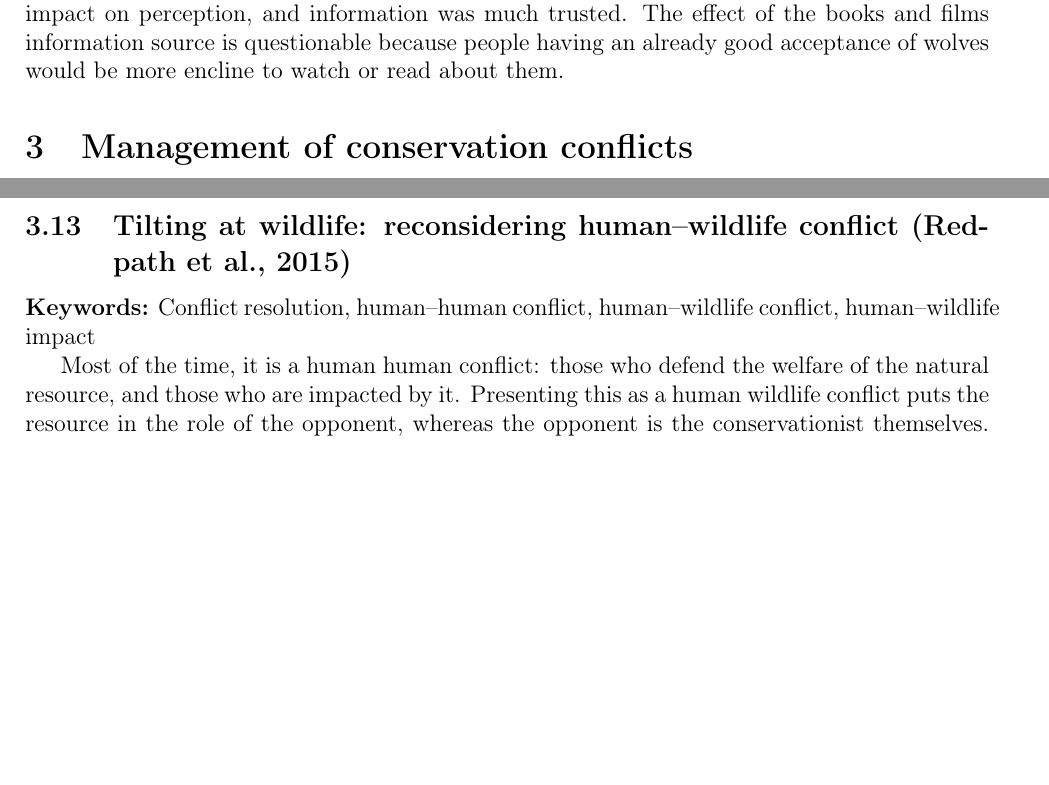
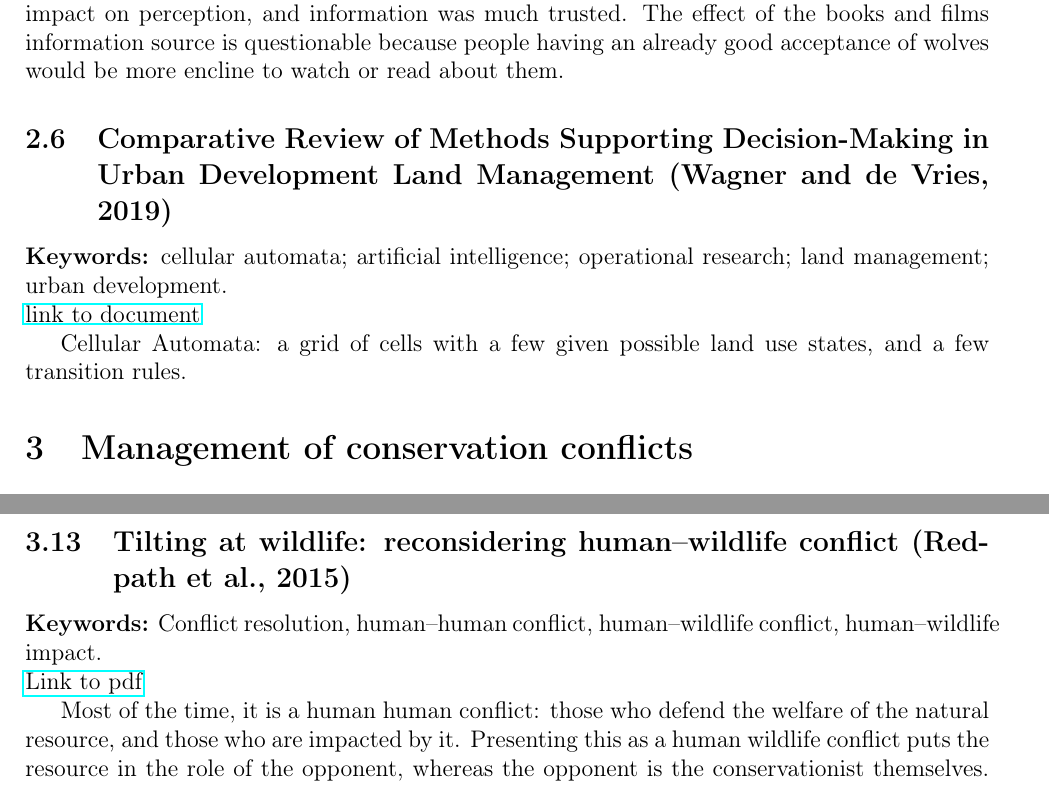
Before and after one commit to AdrianBach/LitReview, a LaTeX document (LitReview.tex): two parts of pages 12 and 21 of 39, joined at a grey line, cut so that both start at the same text, the shorter picture padded with empty space. Compiled offline with pdfLaTeX.

Commit message:
cellular automaton + AI as decision-helping tools

```diff
--- a/LitReview.tex
+++ b/LitReview.tex
@@ -273,6 +273,12 @@ Knowing someone that has been impacted by wolves presence, decreased very signif
 Wolf information center had a positive impact on perception, and information was much trusted.
 The effect of the books and films information source is questionable because people having an already good acceptance of wolves would be more encline to watch or read about them.
 
+\subsection{Comparative Review of Methods Supporting Decision-Making in Urban Development Land Management (Wagner and de Vries, 2019)}
+\textbf{Keywords:} cellular automata; artificial intelligence; operational research; land management; urban development.\\
+\href{http://scholar.google.co.uk/scholar_url?url=https://www.mdpi.com/2073-445X/8/8/123/pdf&hl=en&sa=X&d=9233128796034923681&scisig=AAGBfm1LwhWSVKYtNwpSH-eoWmzKCGodIA&nossl=1&oi=scholaralrt}{link to document}
+
+Cellular Automata: a grid of cells with a few given possible land use states, and a few transition rules.
+
 \section{Management of conservation conflicts}
 
 \subsection{Conservation and the Myth of Consensus (Peterson, 2005)}
@@ -529,7 +535,8 @@ Mathematical model (equation resolution for optimal time of implementation and p
 "Using data on eleven different biological invasions we formulate two general types of invasive species: those that spread slowly with little uncertainty and those that spread fast with large amounts of uncertainty. Applying the model to this data reveals that species in the latter category are simply spreading too fast and too unpredictably to do anything other than act immediately. Results indicate that a wait and see approach may be an optimal strategy for species spreading slowly with little uncertainty depending on the irreversibility of the policy decision. However, the optimality of a wait and see approach is fleeting with an immediate response required in all cases when invaded area reaches 1\%"
 
 \subsection{Tilting at wildlife: reconsidering human–wildlife conflict (Redpath et al., 2015)}
-\textbf{Keywords:} Conflict  resolution,  human–human  conflict, human–wildlife conflict, human–wildlife impact
+\textbf{Keywords:} Conflict  resolution,  human–human  conflict, human–wildlife conflict, human–wildlife impact.\\
+\href{https://www.cambridge.org/core/services/aop-cambridge-core/content/view/8CBF762319F5340BA6A7A8D3721F867A/S0030605314000799a.pdf/tilting\textunderscore at\textunderscore wildlife\textunderscore reconsidering\textunderscore humanwildlife\textunderscore conflict.pdf}{Link to pdf}
 
 Most of the time, it is a human human conflict: those who defend the welfare of the natural resource, and those who are impacted by it.
 Presenting this as a human wildlife conflict puts the resource in the role of the opponent, whereas the opponent is the conservationist themselves.
```
